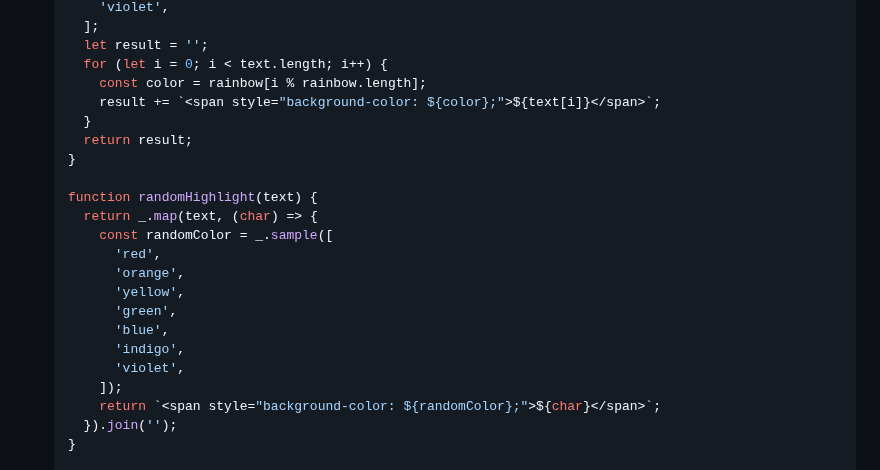
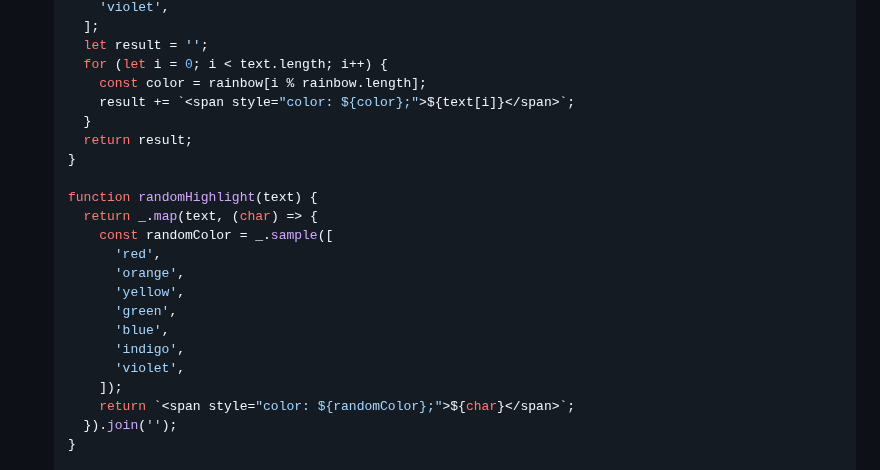
Before and after one commit to singhkunal2050/singhkunal2050v2, a Markdown page: src/blog/2024-09-22-how-to-publish-your-first-npm-package-creating-rainbow-highlight-with-utilities.md, the part around one of its changes. Rendered like a GitHub page.

Commit message:
Update Blog “2024-09-22-how-to-publish-your-first-npm-package-creating-rainbow-highlight-with-utilities”

```diff
--- a/src/blog/2024-09-22-how-to-publish-your-first-npm-package-creating-rainbow-highlight-with-utilities.md
+++ b/src/blog/2024-09-22-how-to-publish-your-first-npm-package-creating-rainbow-highlight-with-utilities.md
@@ -96,7 +96,7 @@ Before we begin, make sure you have the following installed:
      let result = '';
      for (let i = 0; i < text.length; i++) {
        const color = rainbow[i % rainbow.length];
-       result += `<span style="background-color: ${color};">${text[i]}</span>`;
+       result += `<span style="color: ${color};">${text[i]}</span>`;
      }
      return result;
    }
@@ -112,7 +112,7 @@ Before we begin, make sure you have the following installed:
          'indigo',
          'violet',
        ]);
-       return `<span style="background-color: ${randomColor};">${char}</span>`;
+       return `<span style="color: ${randomColor};">${char}</span>`;
      }).join('');
    }
 
```
Also changed, not shown: other parts of src/blog/2024-09-22-how-to-publish-your-first-npm-package-creating-rainbow-highlight-with-utilities.md (+6 -2 lines).
